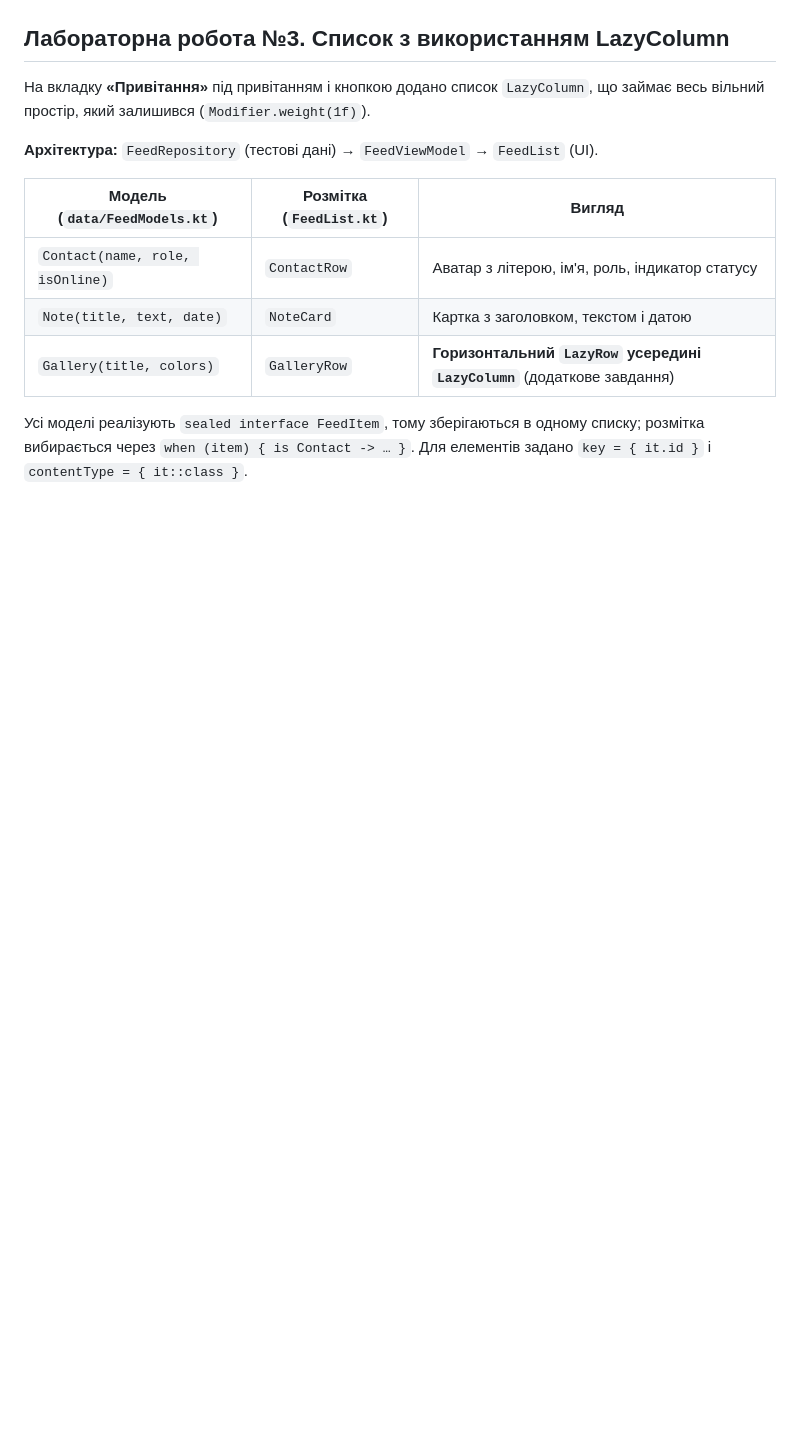
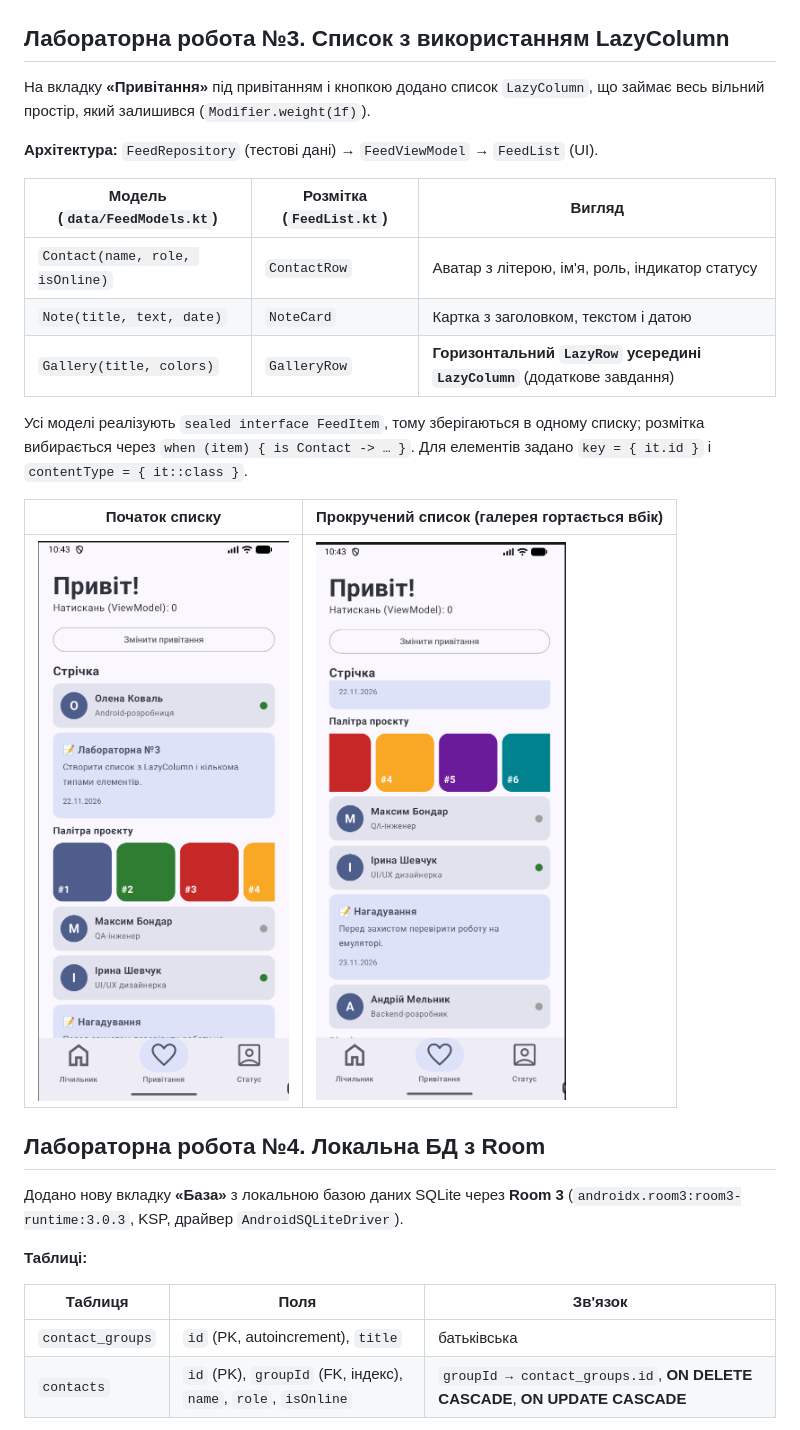
Before and after one commit to DariaPudzerei/Lab1-Android, a Markdown page: README.md, the part around one of its changes. Drawn GitHub-style; blank space fills up the shorter version.

```diff
--- a/README.md
+++ b/README.md
@@ -72,3 +72,18 @@
 
 Усі моделі реалізують `sealed interface FeedItem`, тому зберігаються в одному списку; розмітка вибирається через `when (item) { is Contact -> … }`. Для елементів задано `key = { it.id }` і `contentType = { it::class }`.
 
+| Початок списку | Прокручений список (галерея гортається вбік) |
+|---|---|
+| ![list](screenshots/lab3_list.png) | ![scrolled](screenshots/lab3_scrolled.png) |
+
+## Лабораторна робота №4. Локальна БД з Room
+
+Додано нову вкладку **«База»** з локальною базою даних SQLite через **Room 3** (`androidx.room3:room3-runtime:3.0.3`, KSP, драйвер `AndroidSQLiteDriver`).
+
+**Таблиці:**
+
+| Таблиця | Поля | Зв'язок |
+|---|---|---|
+| `contact_groups` | `id` (PK, autoincrement), `title` | батьківська |
+| `contacts` | `id` (PK), `groupId` (FK, індекс), `name`, `role`, `isOnline` | `groupId → contact_groups.id`, **ON DELETE CASCADE**, **ON UPDATE CASCADE** |
+
```
Also changed, not shown: other parts of README.md (+8 -0 lines), screenshots/lab4_edit.png (added), screenshots/lab4_list.png (added), screenshots/lab4_new_group.png (added), 11 other files.
